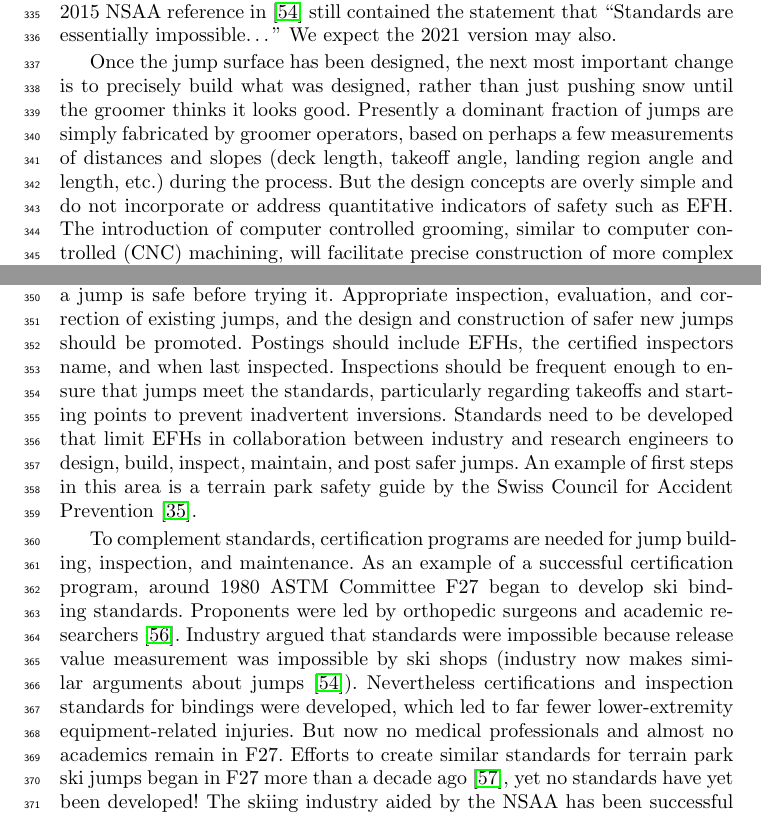
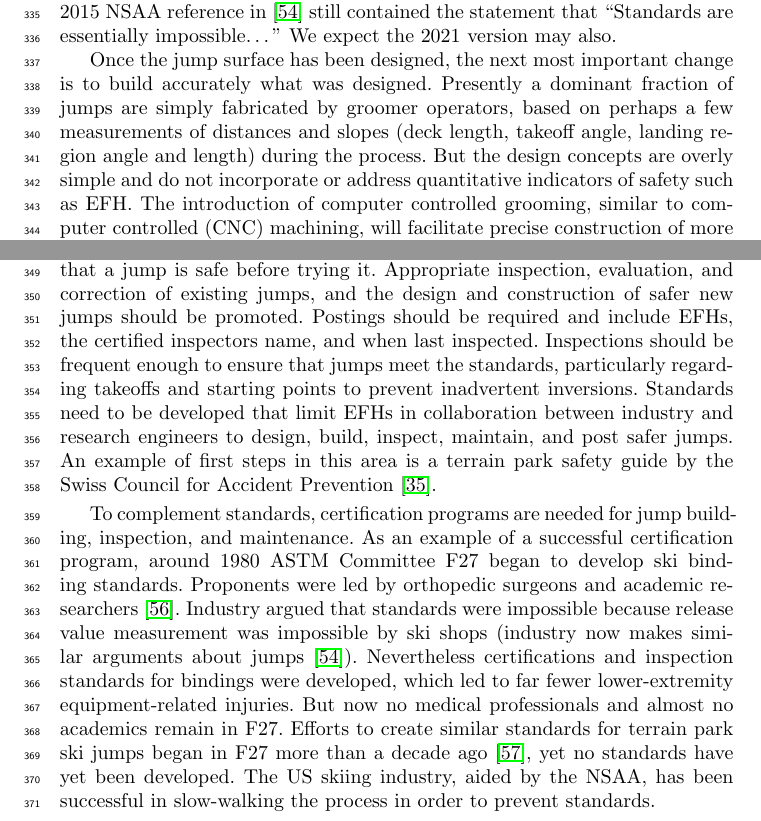
Before and after one commit to mechmotum/ski-analysis-paper, a LaTeX paper (main.tex): two parts of pages 11 and 12 of 17, joined at a grey line, cut so that both start at the same text. Compiled offline with pdfLaTeX.

Commit message:
Update on Overleaf.

```diff
--- a/main.tex
+++ b/main.tex
@@ -543,11 +543,9 @@ for more than 5 years~\cite{Muigg2019}. The 2015 NSAA reference in~\cite{NSAA201
   \label{fig:prinoth}
 \end{figure}
 
-Once the jump surface has been designed, the next most important change is to
-precisely build what was designed, rather than just pushing snow until the
-groomer thinks it looks good. Presently a dominant fraction of jumps are simply
+Once the jump surface has been designed, the next most important change is to build accurately what was designed. Presently a dominant fraction of jumps are simply
 fabricated by groomer operators, based on perhaps a few measurements of
-distances and slopes (deck length, takeoff angle, landing region angle and length, etc.) during the process. But the design concepts are overly simple and do not
+distances and slopes (deck length, takeoff angle, landing region angle and length) during the process. But the design concepts are overly simple and do not
 incorporate or address quantitative indicators of safety such as EFH. The
 introduction of computer controlled grooming, similar to computer controlled
 (CNC) machining, will facilitate precise construction of more complex designed
@@ -559,7 +557,7 @@ levels.
 Every jumper (and parent of young jumpers) should be able to confirm that a
 jump is safe before trying it. Appropriate inspection, evaluation, and
 correction of existing jumps, and the design and construction of safer new
-jumps should be promoted.  Postings should include EFHs, the certified
+jumps should be promoted.  Postings should be required and include EFHs, the certified
 inspectors name, and when last inspected.  Inspections should be frequent
 enough to ensure that jumps meet the standards, particularly regarding takeoffs
 and starting points to prevent inadvertent inversions. Standards need to be
@@ -580,8 +578,8 @@ inspection standards for bindings were developed, which led to far fewer
 lower-extremity equipment-related injuries. But now no medical professionals
 and almost no academics remain in F27. Efforts to create similar standards for
 terrain park ski jumps began in F27 more than a decade ago~\cite{SAM2011}, yet
-no standards have yet been developed! The skiing industry aided by the NSAA has
-been successful in slow-walking the process to prevent standards.
+no standards have yet been developed. The US skiing industry, aided by the NSAA, has
+been successful in slow-walking the process in order to prevent standards.
 % ASTM F27 COMMITTEE COULD BROADEN SCOPE TO INCLUDE PARK JUMPS SOON (2011) Ski Area Management https://www.saminfo.com/news/sam-headline-news/7425-5957-881-astm-f27-committee-could-broaden-scope-to-include-park-jumps-soon
 
 In parallel with standards development, assessing and possibly reshaping
```
Also changed, not shown: main.tex (2 more changed lines).
